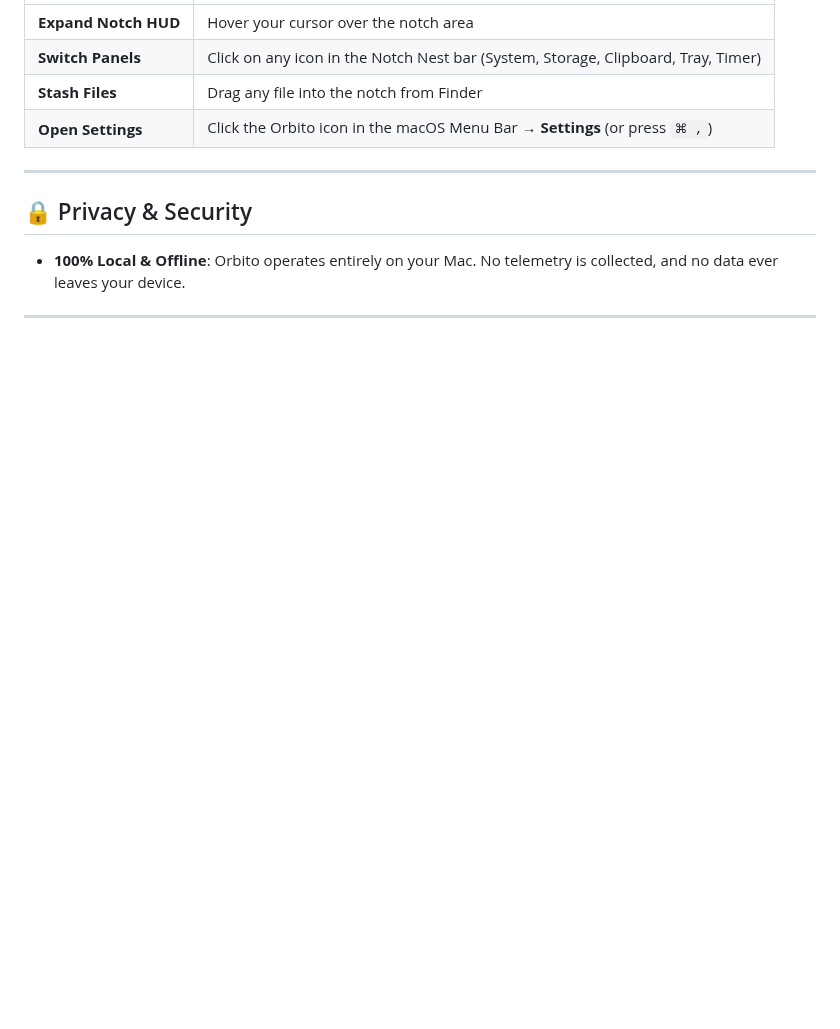
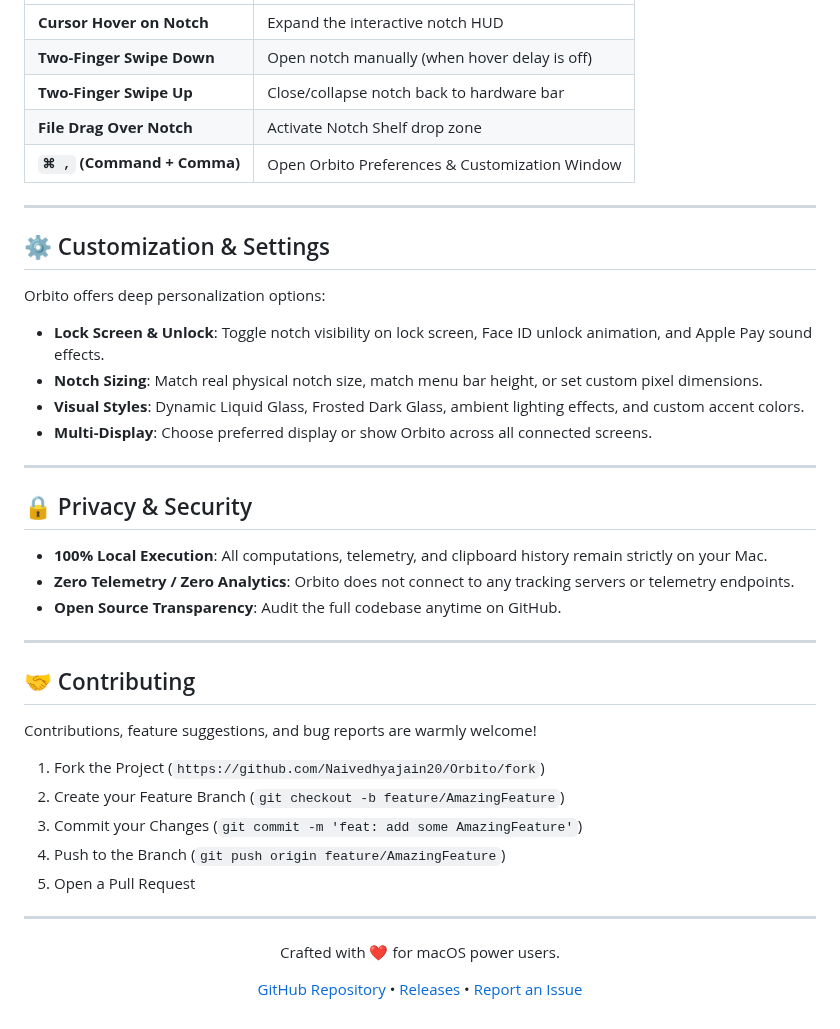
Before and after one commit to Naivedhyajain20/Orbito, a Markdown page: README.md, the part around one of its changes. Rendered like a GitHub page; blank space fills up the shorter version.

```diff
--- a/README.md
+++ b/README.md
@@ -126,12 +179,46 @@ Directly tap into macOS Mach kernel APIs and hardware telemetry without heavy ba
 | :--- | :--- |
-| **Expand Notch HUD** | Hover your cursor over the notch area |
-| **Switch Panels** | Click on any icon in the Notch Nest bar (System, Storage, Clipboard, Tray, Timer) |
-| **Stash Files** | Drag any file into the notch from Finder |
-| **Open Settings** | Click the Orbito icon in the macOS Menu Bar → **Settings** (or press `⌘ ,`) |
+| **Cursor Hover on Notch** | Expand the interactive notch HUD |
+| **Two-Finger Swipe Down** | Open notch manually (when hover delay is off) |
+| **Two-Finger Swipe Up** | Close/collapse notch back to hardware bar |
+| **File Drag Over Notch** | Activate Notch Shelf drop zone |
+| **`⌘ ,` (Command + Comma)** | Open Orbito Preferences & Customization Window |
+
+---
+
+## ⚙️ Customization & Settings
+
+Orbito offers deep personalization options:
+- **Lock Screen & Unlock**: Toggle notch visibility on lock screen, Face ID unlock animation, and Apple Pay sound effects.
+- **Notch Sizing**: Match real physical notch size, match menu bar height, or set custom pixel dimensions.
+- **Visual Styles**: Dynamic Liquid Glass, Frosted Dark Glass, ambient lighting effects, and custom accent colors.
+- **Multi-Display**: Choose preferred display or show Orbito across all connected screens.
 
 ---
 
 ## 🔒 Privacy & Security
 
-- **100% Local & Offline**: Orbito operates entirely on your Mac. No telemetry is collected, and no data ever leaves your device.
+- **100% Local Execution**: All computations, telemetry, and clipboard history remain strictly on your Mac.
+- **Zero Telemetry / Zero Analytics**: Orbito does not connect to any tracking servers or telemetry endpoints.
+- **Open Source Transparency**: Audit the full codebase anytime on GitHub.
+
 ---
+
+## 🤝 Contributing
+
+Contributions, feature suggestions, and bug reports are warmly welcome!
+1. Fork the Project (`https://github.com/Naivedhyajain20/Orbito/fork`)
+2. Create your Feature Branch (`git checkout -b feature/AmazingFeature`)
+3. Commit your Changes (`git commit -m 'feat: add some AmazingFeature'`)
+4. Push to the Branch (`git push origin feature/AmazingFeature`)
+5. Open a Pull Request
+
+---
+
+<div align="center">
+  <p>Crafted with ❤️ for macOS power users.</p>
+  <p>
+    <a href="https://github.com/Naivedhyajain20/Orbito">GitHub Repository</a> •
+    <a href="https://github.com/Naivedhyajain20/Orbito/releases">Releases</a> •
+    <a href="https://github.com/Naivedhyajain20/Orbito/issues">Report an Issue</a>
+  </p>
+</div>
```
Also changed, not shown: other parts of README.md (+137 -84 lines), assets/logo.png (added).
